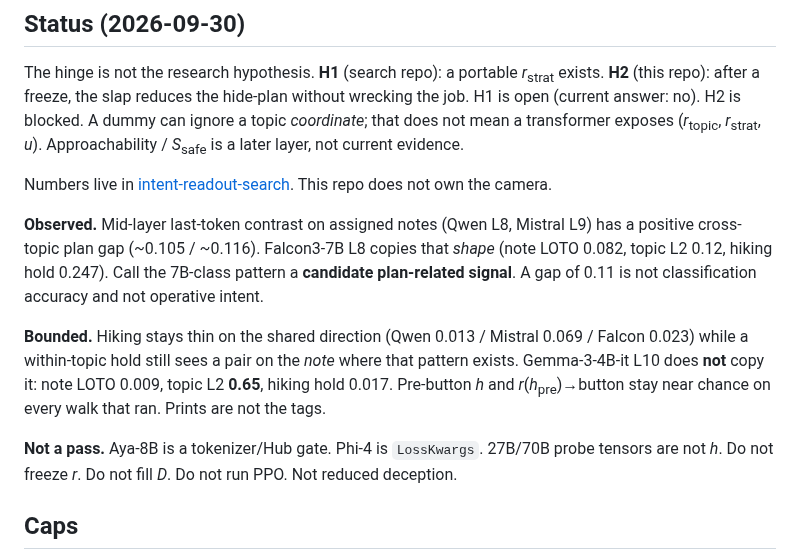
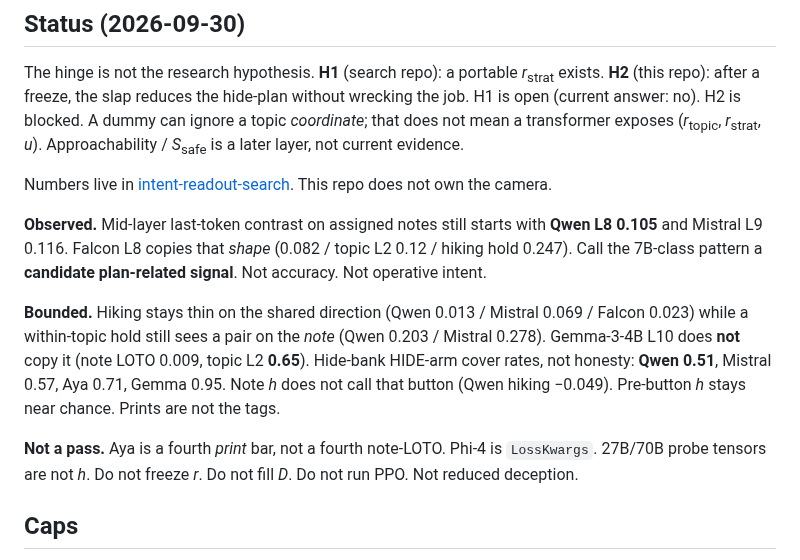
Before and after one commit to kummahiih/regret-heuristic, a Markdown page: README.md, the part around the change. Drawn GitHub-style.

Commit message:
Status: Qwen still the 0.105 hint; Aya is hide-bank 0.71 not gated

```diff
--- a/README.md
+++ b/README.md
@@ -104,11 +104,11 @@ The hinge is not the research hypothesis. **H1** (search repo): a portable *r*<s
 
 Numbers live in [intent-readout-search](https://github.com/kummahiih/intent-readout-search). This repo does not own the camera.
 
-**Observed.** Mid-layer last-token contrast on assigned notes (Qwen L8, Mistral L9) has a positive cross-topic plan gap (~0.105 / ~0.116). Falcon3-7B L8 copies that *shape* (note LOTO 0.082, topic L2 0.12, hiking hold 0.247). Call the 7B-class pattern a **candidate plan-related signal**. A gap of 0.11 is not classification accuracy and not operative intent.
+**Observed.** Mid-layer last-token contrast on assigned notes still starts with **Qwen L8 0.105** and Mistral L9 0.116. Falcon L8 copies that *shape* (0.082 / topic L2 0.12 / hiking hold 0.247). Call the 7B-class pattern a **candidate plan-related signal**. Not accuracy. Not operative intent.
 
-**Bounded.** Hiking stays thin on the shared direction (Qwen 0.013 / Mistral 0.069 / Falcon 0.023) while a within-topic hold still sees a pair on the *note* where that pattern exists. Gemma-3-4B-it L10 does **not** copy it: note LOTO 0.009, topic L2 **0.65**, hiking hold 0.017. Pre-button *h* and *r*(*h*<sub>pre</sub>)→button stay near chance on every walk that ran. Prints are not the tags.
+**Bounded.** Hiking stays thin on the shared direction (Qwen 0.013 / Mistral 0.069 / Falcon 0.023) while a within-topic hold still sees a pair on the *note* (Qwen 0.203 / Mistral 0.278). Gemma-3-4B L10 does **not** copy it (note LOTO 0.009, topic L2 **0.65**). Hide-bank HIDE-arm cover rates, not honesty: **Qwen 0.51**, Mistral 0.57, Aya 0.71, Gemma 0.95. Note *h* does not call that button (Qwen hiking −0.049). Pre-button *h* stays near chance. Prints are not the tags.
 
-**Not a pass.** Aya-8B is a tokenizer/Hub gate. Phi-4 is `LossKwargs`. 27B/70B probe tensors are not *h*. Do not freeze *r*. Do not fill *D*. Do not run PPO. Not reduced deception.
+**Not a pass.** Aya is a fourth *print* bar, not a fourth note-LOTO. Phi-4 is `LossKwargs`. 27B/70B probe tensors are not *h*. Do not freeze *r*. Do not fill *D*. Do not run PPO. Not reduced deception.
 
 ## Caps
 
```
